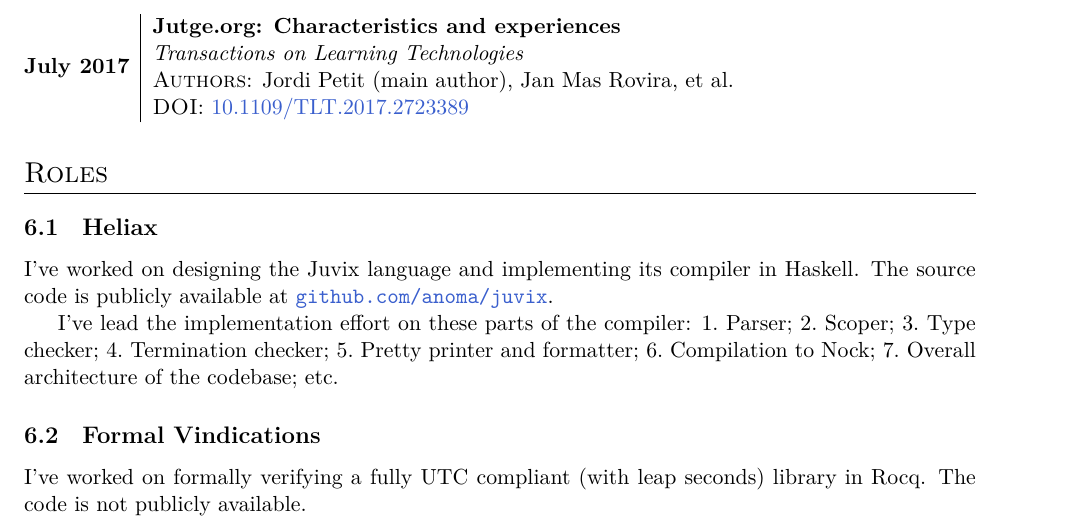
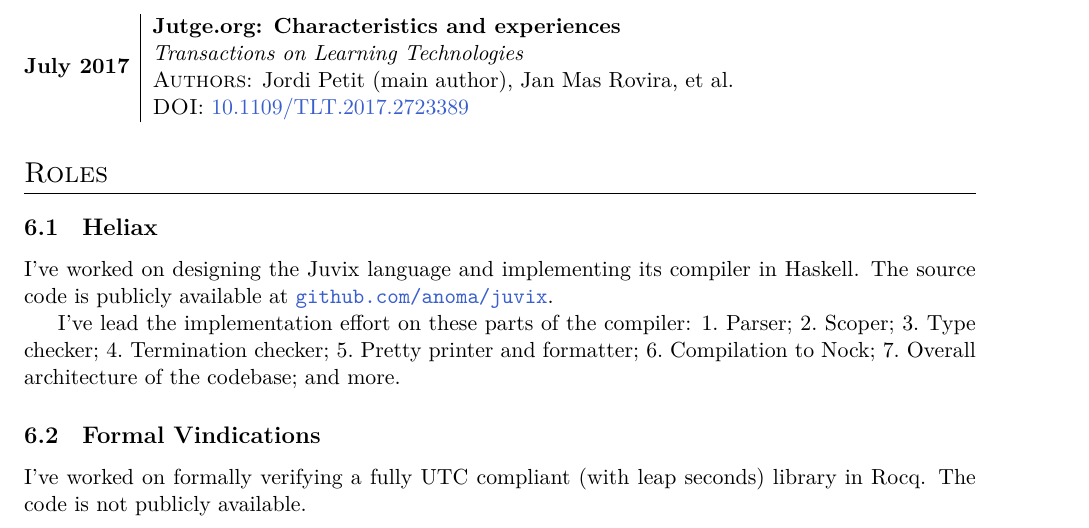
Before and after one commit to janmasrovira/cv, a LaTeX CV (cv.tex): part of page 3 of 3, cut so that both start at the same text. Compiled offline with XeLaTeX.

Commit message:
change etc

```diff
--- a/cv.tex
+++ b/cv.tex
@@ -169,7 +169,7 @@ I've lead the implementation effort on these parts of the compiler:
   \item Compilation to Nock;
   \item Overall architecture of the codebase;
 \end{enumerate*}
-etc.
+and more.
 
 \subsection{Formal Vindications}\label{role:fv}
 I've worked on formally verifying a fully UTC compliant (with leap seconds)
```
